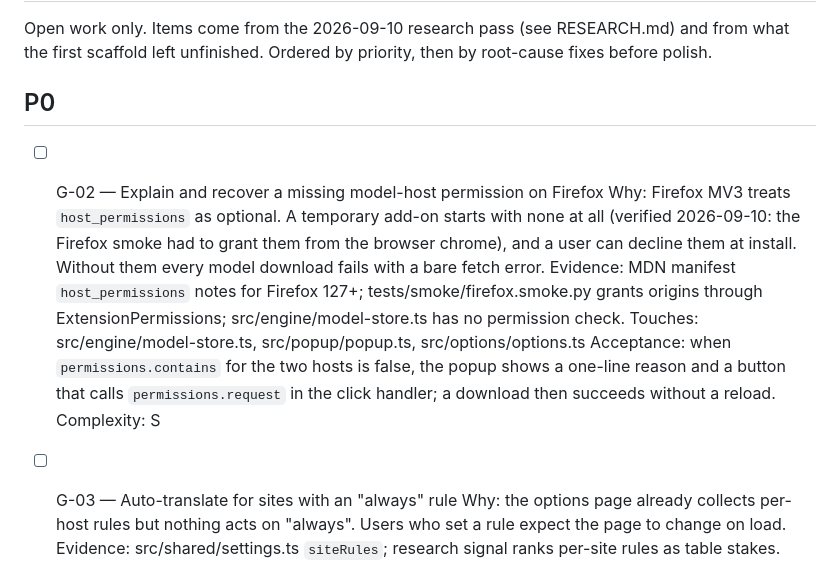
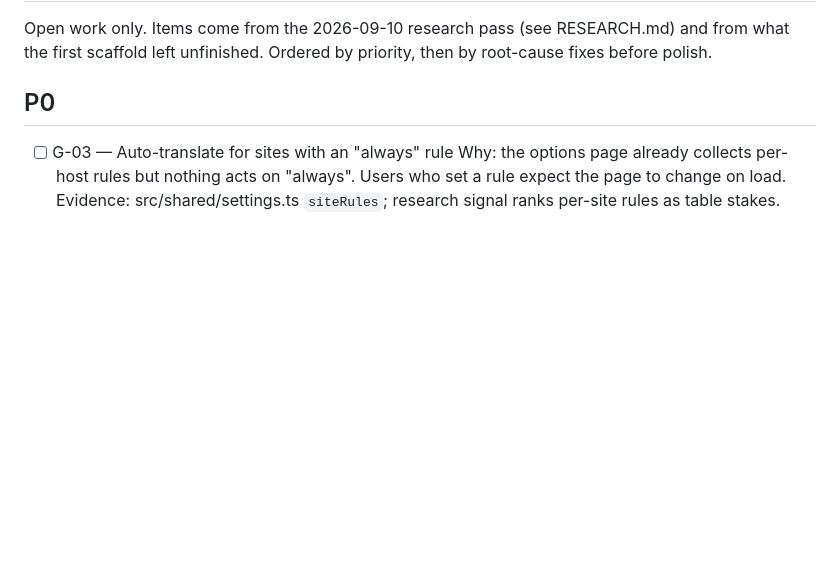
Before and after one commit to SysAdminDoc/Glossa, a Markdown page: ROADMAP.md, the part around the change. GitHub-like rendering; blank space fills up the shorter version.

```diff
--- a/ROADMAP.md
+++ b/ROADMAP.md
@@ -3,13 +3,6 @@
 Open work only. Items come from the 2026-09-10 research pass (see RESEARCH.md) and from what the first scaffold left unfinished. Ordered by priority, then by root-cause fixes before polish.
 
 ## P0
-
-- [ ] G-02 — Explain and recover a missing model-host permission on Firefox
-  Why: Firefox MV3 treats `host_permissions` as optional. A temporary add-on starts with none at all (verified 2026-09-10: the Firefox smoke had to grant them from the browser chrome), and a user can decline them at install. Without them every model download fails with a bare fetch error.
-  Evidence: MDN manifest `host_permissions` notes for Firefox 127+; tests/smoke/firefox.smoke.py grants origins through ExtensionPermissions; src/engine/model-store.ts has no permission check.
-  Touches: src/engine/model-store.ts, src/popup/popup.ts, src/options/options.ts
-  Acceptance: when `permissions.contains` for the two hosts is false, the popup shows a one-line reason and a button that calls `permissions.request` in the click handler; a download then succeeds without a reload.
-  Complexity: S
 
 - [ ] G-03 — Auto-translate for sites with an "always" rule
   Why: the options page already collects per-host rules but nothing acts on "always". Users who set a rule expect the page to change on load.
```
Also changed, not shown: CHANGELOG.md (+8 -0 lines), README.md (+1 -1 lines), docs/screenshots/options.png, docs/screenshots/page-bilingual.png, docs/screenshots/popup-after.png, docs/screenshots/popup-before.png, 8 other files.
